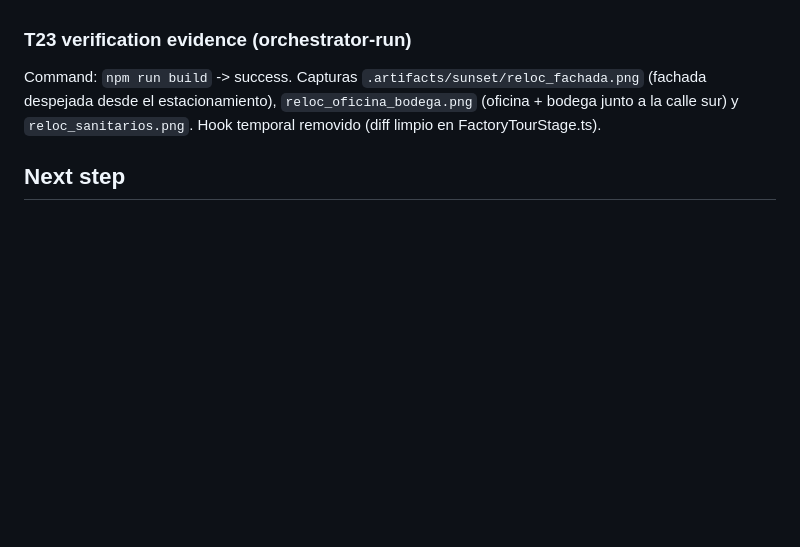
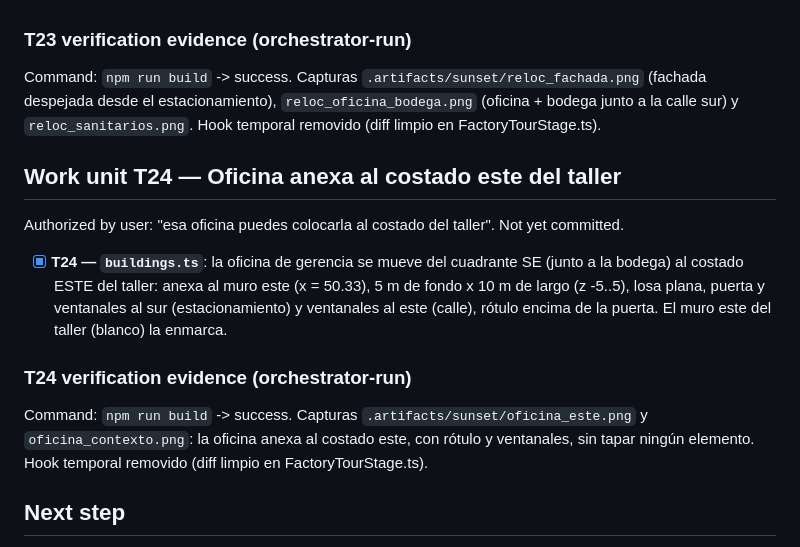
Before and after one commit to Omarsx1/Taller-Calzado-Chap-n, a Markdown page: odd/tasks/fabrica-virtual-blockout.md, the part around the change. GitHub-like rendering; blank space fills up the shorter version.

Commit message:
docs(odd): registra la unidad de trabajo T24 de la oficina anexa

```diff
--- a/odd/tasks/fabrica-virtual-blockout.md
+++ b/odd/tasks/fabrica-virtual-blockout.md
@@ -681,6 +681,21 @@ Command: `npm run build` -> success. Capturas `.artifacts/sunset/reloc_fachada.p
 despejada desde el estacionamiento), `reloc_oficina_bodega.png` (oficina + bodega junto a la
 calle sur) y `reloc_sanitarios.png`. Hook temporal removido (diff limpio en FactoryTourStage.ts).
 
+## Work unit T24 — Oficina anexa al costado este del taller
+
+Authorized by user: "esa oficina puedes colocarla al costado del taller". Not yet committed.
+
+- [x] **T24 — `buildings.ts`**: la oficina de gerencia se mueve del cuadrante SE (junto a la
+  bodega) al costado ESTE del taller: anexa al muro este (x = 50.33), 5 m de fondo x 10 m de
+  largo (z -5..5), losa plana, puerta y ventanales al sur (estacionamiento) y ventanales al
+  este (calle), rótulo encima de la puerta. El muro este del taller (blanco) la enmarca.
+
+### T24 verification evidence (orchestrator-run)
+
+Command: `npm run build` -> success. Capturas `.artifacts/sunset/oficina_este.png` y
+`oficina_contexto.png`: la oficina anexa al costado este, con rótulo y ventanales, sin tapar
+ningún elemento. Hook temporal removido (diff limpio en FactoryTourStage.ts).
+
 ## Next step
 
 Visual tuning pass with the user in the browser (T5 + T6 + T7 + T8: contrast, hotspot overlap,
```
